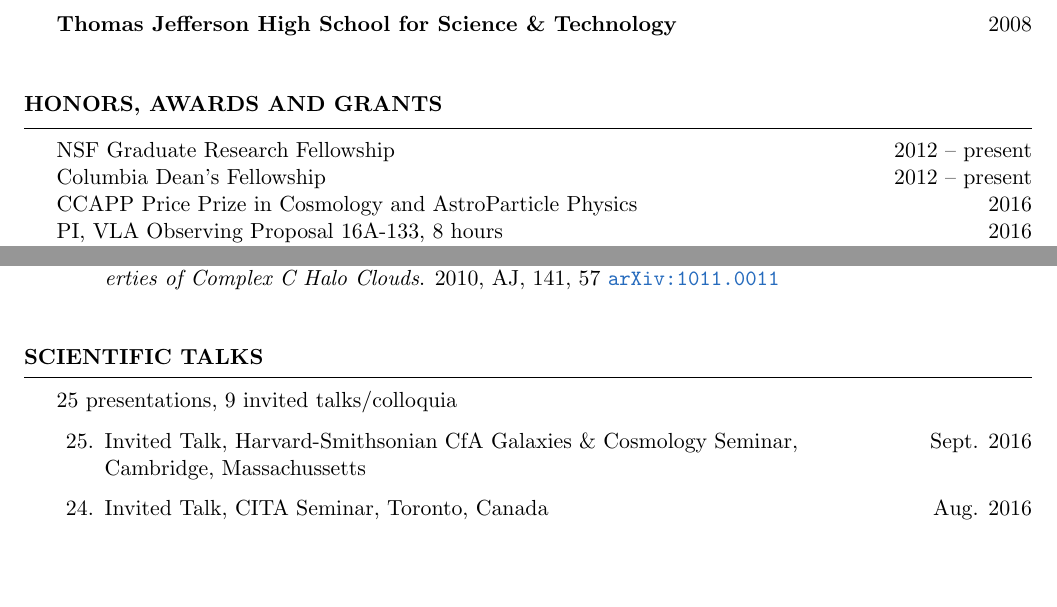
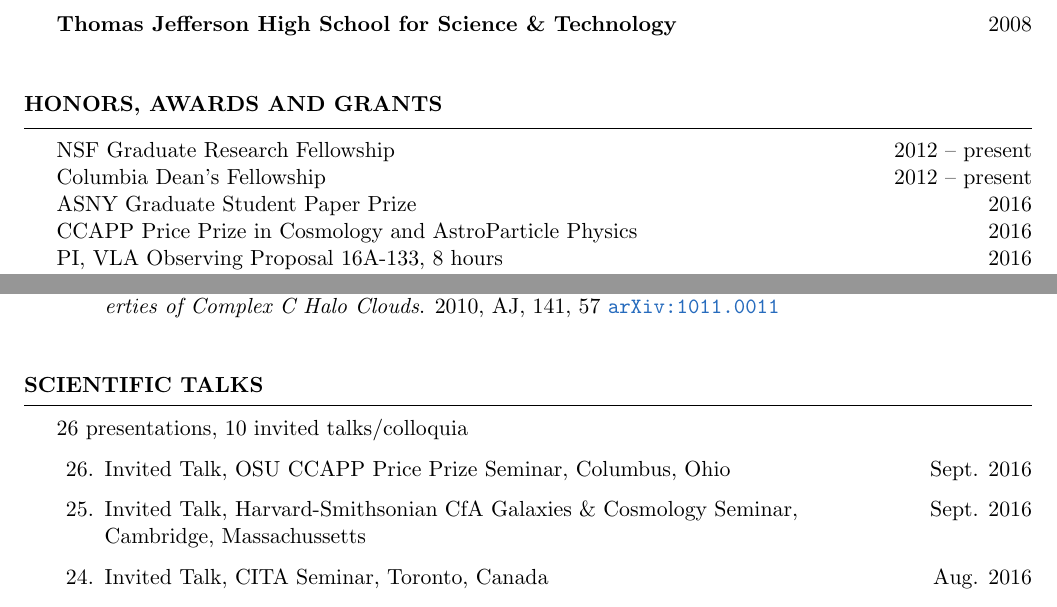
Before and after one commit to seclark/susan_website, a LaTeX CV (CV/Clark_CV.tex): two parts of pages 1 and 2 of 3, joined at a grey line, cut so that both start at the same text, the shorter picture padded with empty space. The pictures show the PDF file CV/Clark_CV.pdf that the author committed with the source.

Commit message:
added price prize talk and asny paper prize

```diff
--- a/CV/Clark_CV.tex
+++ b/CV/Clark_CV.tex
@@ -68,6 +68,7 @@ B.S., Physics \hfill {2012}\\
 \begin{rSection}{Honors, Awards and Grants}
 NSF Graduate Research Fellowship\hfill {2012 -- present}\\
 Columbia Dean's Fellowship\hfill {2012 -- present}\\
+ASNY Graduate Student Paper Prize \hfill{2016}\\
 CCAPP Price Prize in Cosmology and AstroParticle Physics \hfill{2016}\\
 PI, VLA Observing Proposal 16A-133, 8 hours \hfill{2016}\\
 PRL Editors' Recommendation Paper\hfill {2015}\\
@@ -118,7 +119,7 @@ Morehead-Cain Scholarship\hfill {2008 -- 2012}\\
 %	TALKS
 %----------------------------------------------------------------------------------------
 \begin{rSection}{Scientific Talks}
-25 presentations, 9 invited talks/colloquia
+26 presentations, 10 invited talks/colloquia
 %\textbf{Invited Talks and Colloquia}
 \begin{etaremune}
 
@@ -127,6 +128,8 @@ Morehead-Cain Scholarship\hfill {2008 -- 2012}\\
 %\textbf{Contributed Talks and Posters}
 
 %\begin{etaremune}
+
+\item Invited Talk, OSU CCAPP Price Prize Seminar, Columbus, Ohio \hfill{Sept. 2016}
 
 \item Invited Talk, Harvard-Smithsonian CfA Galaxies \& Cosmology Seminar, \hfill{Sept. 2016}\\
 Cambridge, Massachussetts
```
Also changed, not shown: CV/Clark_CV.pdf.
